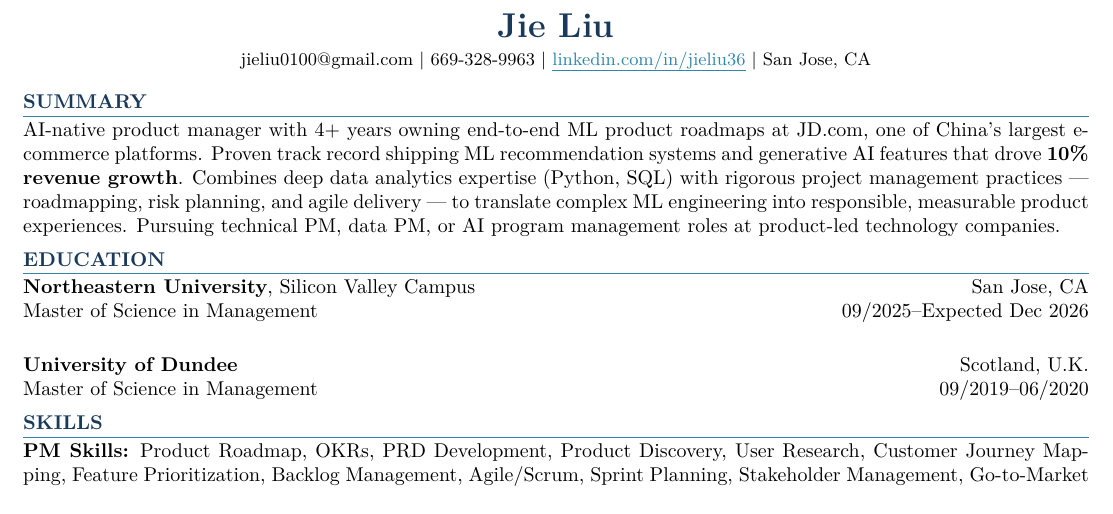
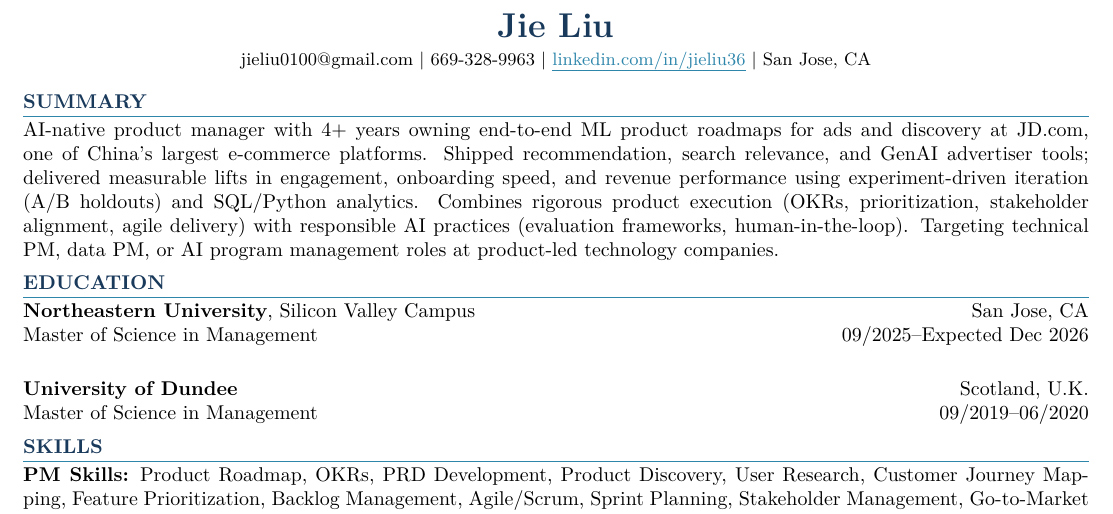
Before and after one commit to liukunli/jie-liu-career, a LaTeX CV (src/jie_liu_resume.tex): part of the page, cut so that both start at the same text. Compiled offline with pdfLaTeX.

Commit message:
Update summary to ads and discovery version
Co-Authored-By: Claude Sonnet 4.6 <noreply@anthropic.com>

```diff
--- a/src/jie_liu_resume.tex
+++ b/src/jie_liu_resume.tex
@@ -42,7 +42,7 @@
 %---------- SUMMARY ----------
 \section{Summary}
 
-AI-native product manager with 4+ years owning end-to-end ML product roadmaps at JD.com, one of China's largest e-commerce platforms. Proven track record shipping ML recommendation systems and generative AI features that drove \textbf{10\% revenue growth}. Combines deep data analytics expertise (Python, SQL) with rigorous project management practices --- roadmapping, risk planning, and agile delivery --- to translate complex ML engineering into responsible, measurable product experiences. Pursuing technical PM, data PM, or AI program management roles at product-led technology companies.
+AI-native product manager with 4+ years owning end-to-end ML product roadmaps for ads and discovery at JD.com, one of China's largest e-commerce platforms. Shipped recommendation, search relevance, and GenAI advertiser tools; delivered measurable lifts in engagement, onboarding speed, and revenue performance using experiment-driven iteration (A/B holdouts) and SQL/Python analytics. Combines rigorous product execution (OKRs, prioritization, stakeholder alignment, agile delivery) with responsible AI practices (evaluation frameworks, human-in-the-loop). Targeting technical PM, data PM, or AI program management roles at product-led technology companies.
 
 %---------- EDUCATION ----------
 \section{Education}
```
Also changed, not shown: jie_liu_resume.pdf.
